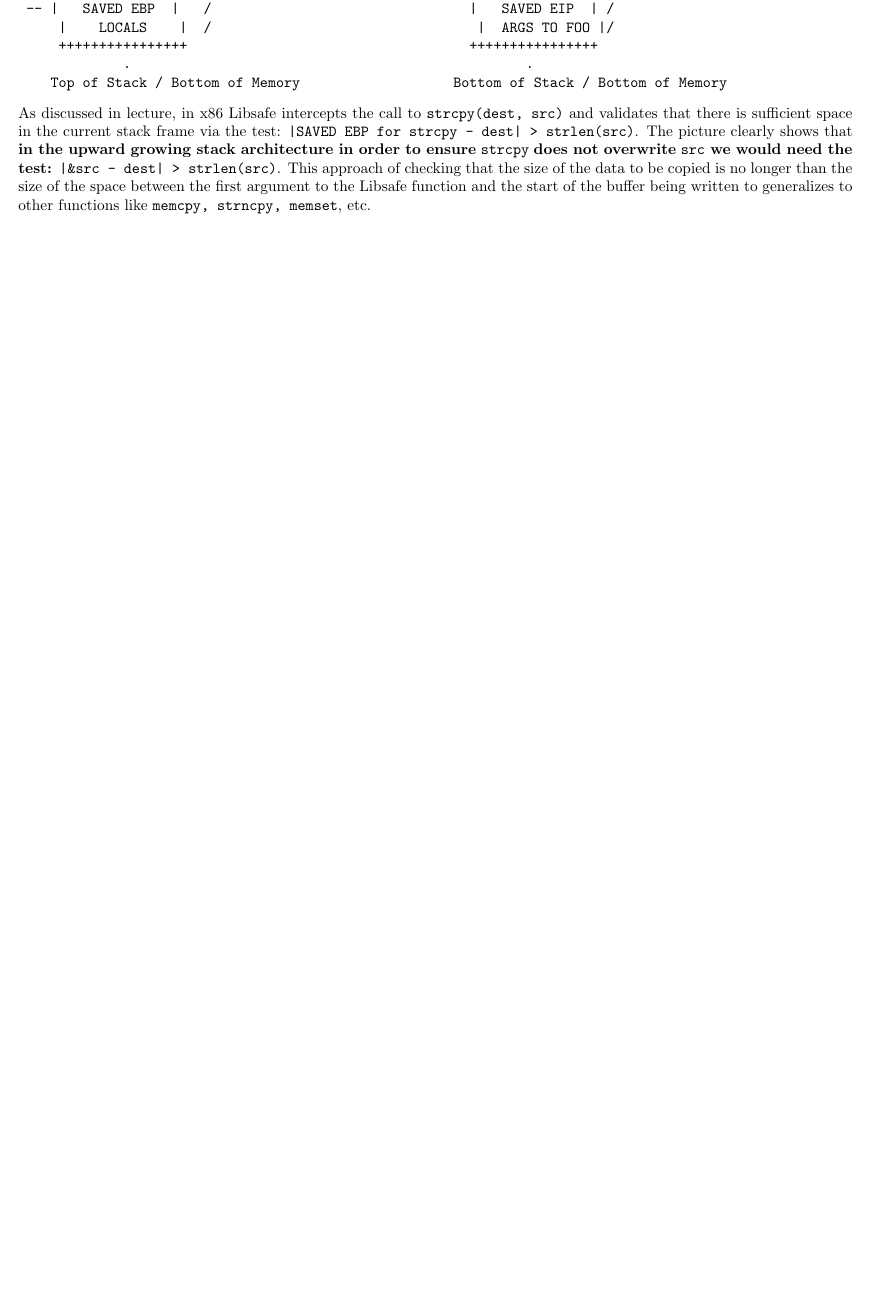
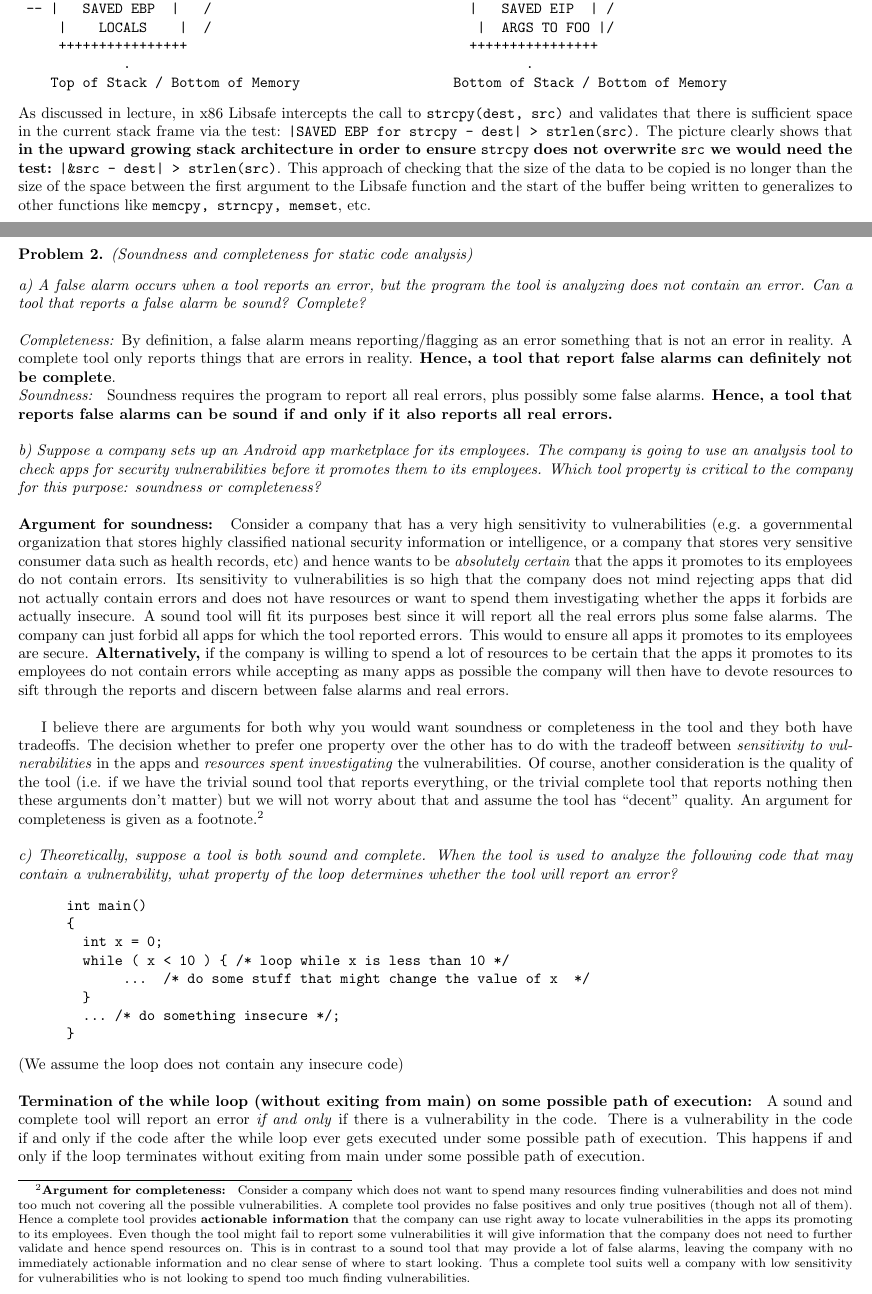
Before and after one commit to Anirudh1097/cs155, a LaTeX problem sheet (hw/hw1/pset_main.tex, which reads hw/hw1/problem5.tex): part of page 2 of 7 before the commit and two parts of pages 2 and 3 of 3 after it, the two joined at a grey line, cut so that both start at the same text, the shorter picture padded with empty space. Compiled offline with pdfLaTeX.

Commit message:
HW1: done with problem 5

```diff
--- a/hw/hw1/problem5.tex
+++ b/hw/hw1/problem5.tex
@@ -1,2 +1,31 @@
-\begin{prob}
+\begin{prob}  (Soundness and completeness for static code analysis)
 \end{prob}
+
+\noindent \textit{a) A false alarm occurs when a tool reports an error, but the program the tool is analyzing does not contain an error. Can a tool that reports a false alarm be sound? Complete?}\\
+
+\noindent \textit{Completeness: }By definition, a false alarm means reporting/flagging as an error something that is not an error in reality. A complete tool \text{only} reports things that are errors in reality. \textbf{Hence, a tool that report false alarms can definitely not be complete}.
+
+\noindent\textit{Soundness: } Soundness requires the program to report all real errors, plus possibly some false alarms. \textbf{Hence, a tool that reports false alarms can be sound if and only if it also reports all real errors.}\\
+
+\noindent \textit{b) Suppose a company sets up an Android app marketplace for its employees. The company is going to use an analysis tool to check apps for security vulnerabilities before it promotes them to its employees. Which tool property is critical to the company for this purpose: soundness or completeness?}\\
+
+\noindent \textbf{Argument for soundness: } Consider a company that has a very high sensitivity to vulnerabilities (e.g. a governmental organization that stores highly classified national security information or intelligence, or a company that stores very sensitive consumer data such as health records, etc) and hence wants to be \textit{absolutely certain} that the apps it promotes to its employees do not contain errors. Its sensitivity to vulnerabilities is so high that the company does not mind rejecting apps that did not actually contain errors and does not have resources or want to spend them investigating whether the apps it forbids are actually insecure. A sound tool will fit its purposes best since it will report all the real errors plus some false alarms. The company can just forbid all apps for which the tool reported errors. This would to ensure all apps it promotes to its employees are secure. \textbf{Alternatively,} if the company is willing to spend a lot of resources to be certain that the apps it promotes to its employees do not contain errors while accepting as many apps as possible the company will then have to devote resources to sift through the reports and discern between false alarms and real errors.\\
+
+I believe there are arguments for both why you would want soundness or completeness in the tool and they both have tradeoffs. The decision whether to prefer one property over the other has to do with the tradeoff between \textit{sensitivity to vulnerabilities} in the apps and \textit{resources spent investigating} the vulnerabilities. Of course, another consideration is the quality of the tool (i.e. if we have the trivial sound tool that reports everything, or the trivial complete tool that reports nothing then these arguments don't  matter) but we will not worry about that and assume the tool has ``decent" quality. An argument for completeness is given as a footnote.\footnote{\textbf{Argument for completeness: } Consider a company which does not want to spend many resources finding vulnerabilities and does not mind too much not covering all the possible vulnerabilities. A complete tool provides no false positives and only true positives (though not all of them). Hence a complete tool provides \textbf{actionable information} that the company can use right away to locate vulnerabilities in the apps its promoting to its employees. Even though the tool might fail to report some vulnerabilities it will give information that the company does not need to further validate and hence spend resources on. This is in contrast to a sound tool that may provide a lot of false alarms, leaving the company with no immediately actionable information and no clear sense of where to start looking. Thus a complete tool suits well a company with low sensitivity for vulnerabilities who is not looking to spend too much finding vulnerabilities.}\\
+
+\noindent \textit{c) Theoretically, suppose a tool is both sound and complete. When the tool is used to analyze the following code that may contain a vulnerability, what property of the loop determines whether the tool will report an error?}
+\begin{verbatim}
+      int main()
+      {
+        int x = 0;
+        while ( x < 10 ) { /* loop while x is less than 10 */
+             ...  /* do some stuff that might change the value of x  */
+        }
+        ... /* do something insecure */;
+      }
+\end{verbatim}
+\noindent (We assume the loop does not contain any insecure code)\\
+
+\noindent \textbf{Termination of the while loop (without exiting from main) on some possible path of execution: } A sound and complete tool will report an error \textit{if and only} if there is a vulnerability in the code. There is a vulnerability in the code \text{if and only if} the code after the while loop ever gets executed under some possible path of execution. This happens if and only if the loop terminates without exiting from main under some possible path of execution.
+
+%b) completeness, no false positives, soundness not actiobnable dont knwo where to strat, completeness provides actionable info, better use of resoucrs
```
Also changed, not shown: hw/hw1/pset_main.tex (+8 -8 lines), hw/hw1/pset_main.pdf.
